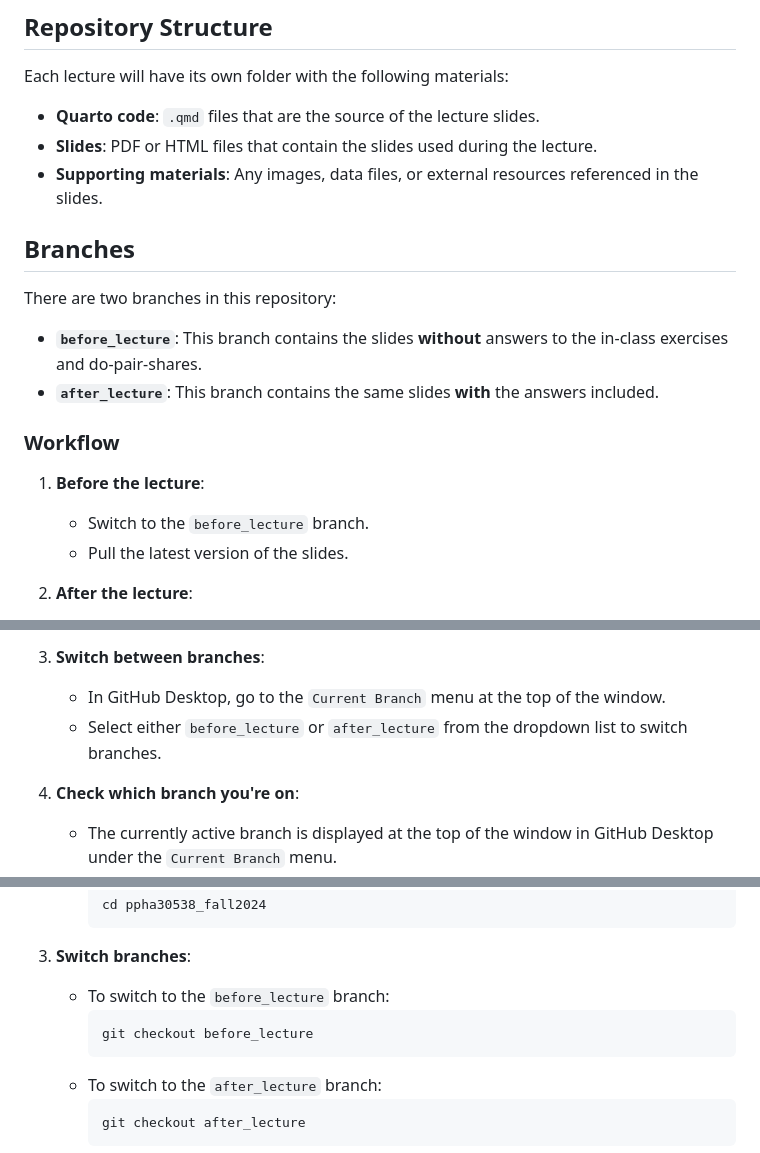
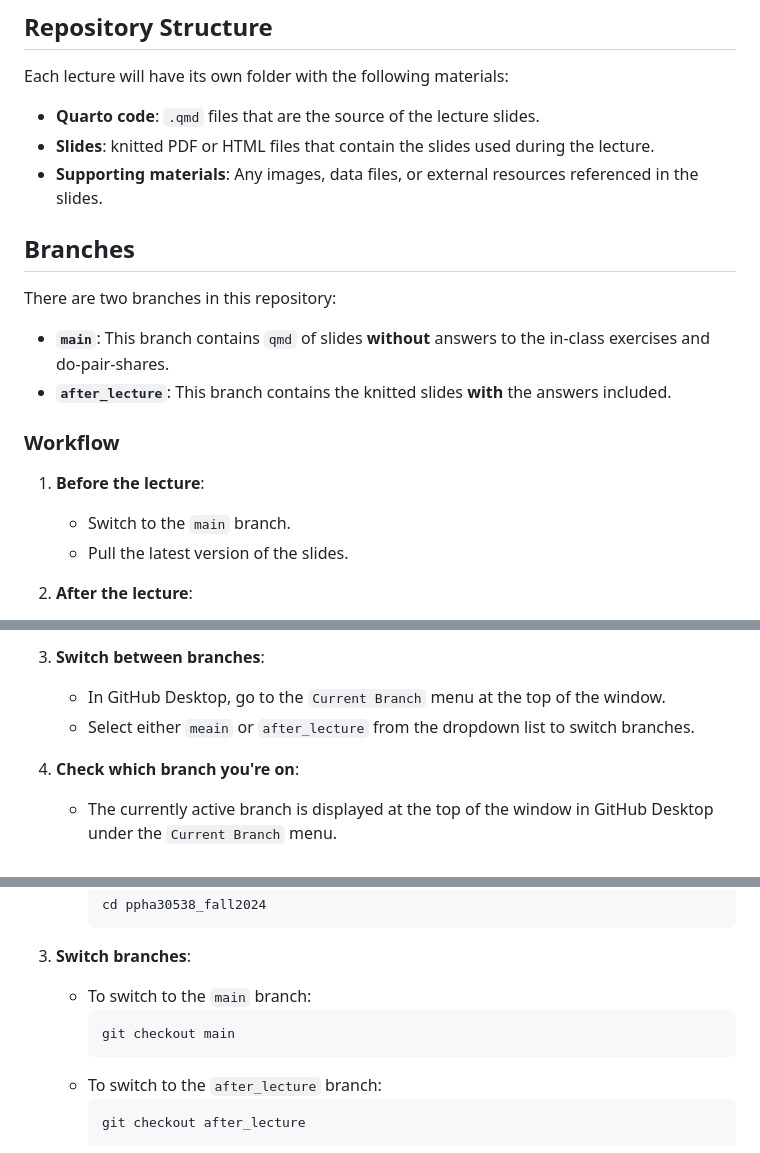
Before and after one commit to uchicago-harris-dap/ppha30538_fall2024, a Markdown page: README.md, 3 parts joined by grey strips. GitHub-like rendering.

Commit message:
update name of main branch

````diff
--- a/README.md
+++ b/README.md
@@ -9,19 +9,19 @@ Welcome to the repository for PPHA 30538: Data and Programming in Python. This r
 
 Each lecture will have its own folder with the following materials:
 - **Quarto code**: `.qmd` files that are the source of the lecture slides.
-- **Slides**: PDF or HTML files that contain the slides used during the lecture.
+- **Slides**: knitted PDF or HTML files that contain the slides used during the lecture.
 - **Supporting materials**: Any images, data files, or external resources referenced in the slides.
 
 ## Branches
 
 There are two branches in this repository:
-- **`before_lecture`**: This branch contains the slides **without** answers to the in-class exercises and do-pair-shares.
-- **`after_lecture`**: This branch contains the same slides **with** the answers included.
+- **`main`**: This branch contains `qmd` of slides **without** answers to the in-class exercises and do-pair-shares.
+- **`after_lecture`**: This branch contains the knitted slides **with** the answers included.
 
 ### Workflow
 
 1. **Before the lecture**:
-   - Switch to the `before_lecture` branch.
+   - Switch to the `main` branch.
    - Pull the latest version of the slides.
 
 2. **After the lecture**:
@@ -46,7 +46,7 @@ There are two branches in this repository:
 
 3. **Switch between branches**:
    - In GitHub Desktop, go to the `Current Branch` menu at the top of the window.
-   - Select either `before_lecture` or `after_lecture` from the dropdown list to switch branches.
+   - Select either `meain` or `after_lecture` from the dropdown list to switch branches.
 
 4. **Check which branch you're on**:
    - The currently active branch is displayed at the top of the window in GitHub Desktop under the `Current Branch` menu.
@@ -72,9 +72,9 @@ There are two branches in this repository:
      ```
 
 3. **Switch branches**:
-   - To switch to the `before_lecture` branch:
+   - To switch to the `main` branch:
      ```bash
-     git checkout before_lecture
+     git checkout main
      ```
    - To switch to the `after_lecture` branch:
      ```bash
````
